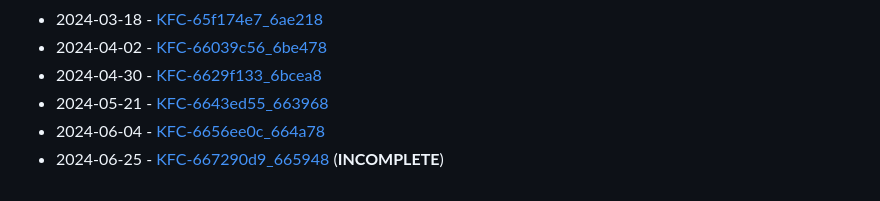
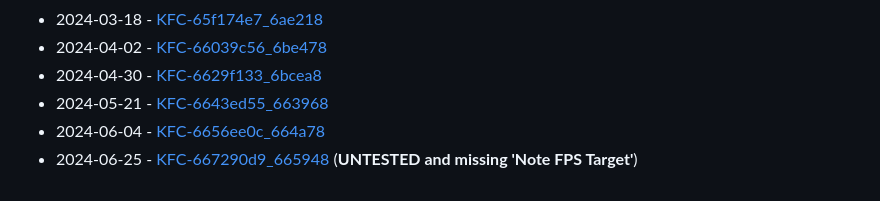
Before and after one commit to two-torial/sp2xpatcher, a Markdown page: README.md, the part around the change. Rendered like a GitHub page; folded sections open.

```diff
--- a/README.md
+++ b/README.md
@@ -220,7 +220,7 @@ Porting patches the script cannot, or fixing false positives will have to be don
 - 2024-04-30 - [KFC-6629f133_6bcea8](KFC-6629f133_6bcea8.json)
 - 2024-05-21 - [KFC-6643ed55_663968](KFC-6643ed55_663968.json)
 - 2024-06-04 - [KFC-6656ee0c_664a78](KFC-6656ee0c_664a78.json)
-- 2024-06-25 - [KFC-667290d9_665948](KFC-667290d9_665948.json) (**INCOMPLETE**)
+- 2024-06-25 - [KFC-667290d9_665948](KFC-667290d9_665948.json) (**UNTESTED and missing 'Note FPS Target'**)
 
 </details>
 </details>
```
